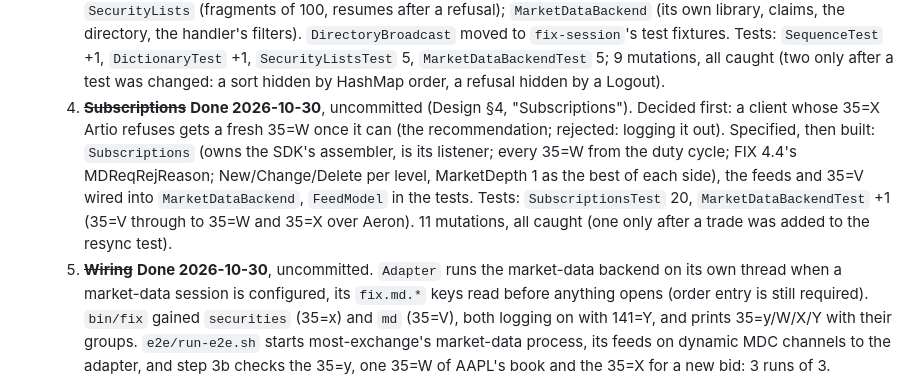
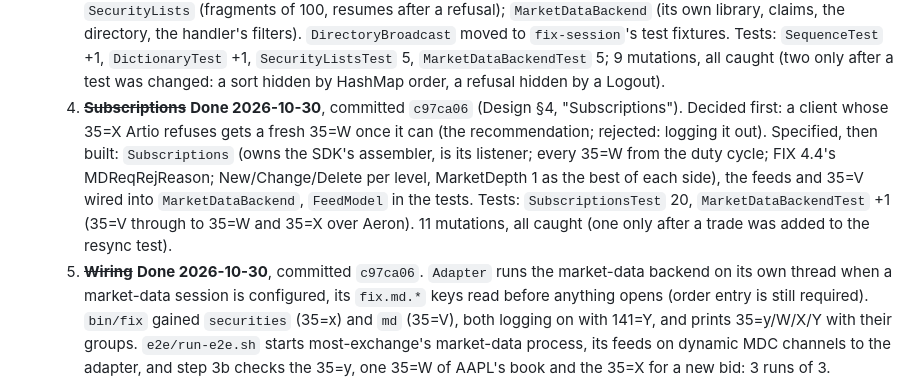
Before and after one commit to pmvrolijk/most-exchange-fix, a Markdown page: docs/Status.md, the part around one of its changes. Rendered like a GitHub page.

```diff
--- a/docs/Status.md
+++ b/docs/Status.md
@@ -503,7 +512,7 @@ parallel with item 2.
       `DirectoryBroadcast` moved to `fix-session`'s test fixtures. Tests: `SequenceTest` +1,
       `DictionaryTest` +1, `SecurityListsTest` 5, `MarketDataBackendTest` 5; 9 mutations, all caught
       (two only after a test was changed: a sort hidden by HashMap order, a refusal hidden by a Logout).
-   4. ~~**Subscriptions**~~ **Done 2026-10-30**, uncommitted (Design §4, "Subscriptions"). Decided
+   4. ~~**Subscriptions**~~ **Done 2026-10-30**, committed `c97ca06` (Design §4, "Subscriptions"). Decided
       first: a client whose 35=X Artio refuses gets a fresh 35=W once it can (the recommendation;
       rejected: logging it out). Specified, then built: `Subscriptions` (owns the SDK's assembler, is
       its listener; every 35=W from the duty cycle; FIX 4.4's MDReqRejReason; New/Change/Delete per
@@ -511,7 +520,7 @@ parallel with item 2.
       `MarketDataBackend`, `FeedModel` in the tests. Tests: `SubscriptionsTest` 20,
       `MarketDataBackendTest` +1 (35=V through to 35=W and 35=X over Aeron). 11 mutations, all
       caught (one only after a trade was added to the resync test).
-   5. ~~**Wiring**~~ **Done 2026-10-30**, uncommitted. `Adapter` runs the market-data backend on its
+   5. ~~**Wiring**~~ **Done 2026-10-30**, committed `c97ca06`. `Adapter` runs the market-data backend on its
       own thread when a market-data session is configured, its `fix.md.*` keys read before anything
       opens (order entry is still required). `bin/fix` gained `securities` (35=x) and `md` (35=V),
       both logging on with 141=Y, and prints 35=y/W/X/Y with their groups. `e2e/run-e2e.sh` starts
```
Also changed, not shown: other parts of docs/Status.md (+24 -15 lines), CLAUDE.md (+1 -1 lines), docs/Handover.md (+45 -0 lines).
